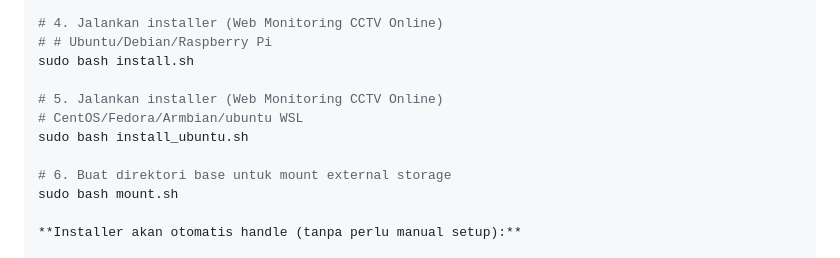
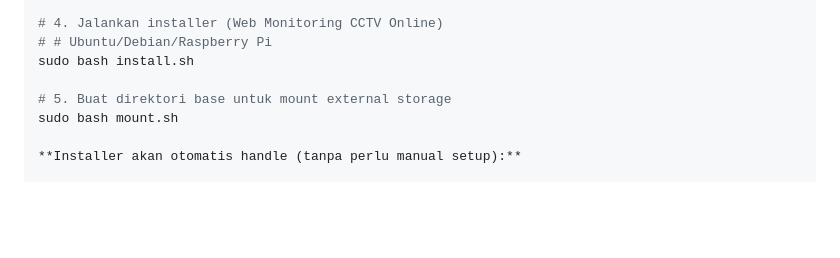
Before and after one commit to portalssh/cctv-monitoring, a Markdown page: README.md, the part around the change. GitHub-like rendering; blank space fills up the shorter version.

```diff
--- a/README.md
+++ b/README.md
@@ -186,11 +186,7 @@ sudo bash nodejs.sh
 # # Ubuntu/Debian/Raspberry Pi
 sudo bash install.sh
 
-# 5. Jalankan installer (Web Monitoring CCTV Online)
-# CentOS/Fedora/Armbian/ubuntu WSL
-sudo bash install_ubuntu.sh
-
-# 6. Buat direktori base untuk mount external storage
+# 5. Buat direktori base untuk mount external storage
 sudo bash mount.sh
 
 **Installer akan otomatis handle (tanpa perlu manual setup):**
```
